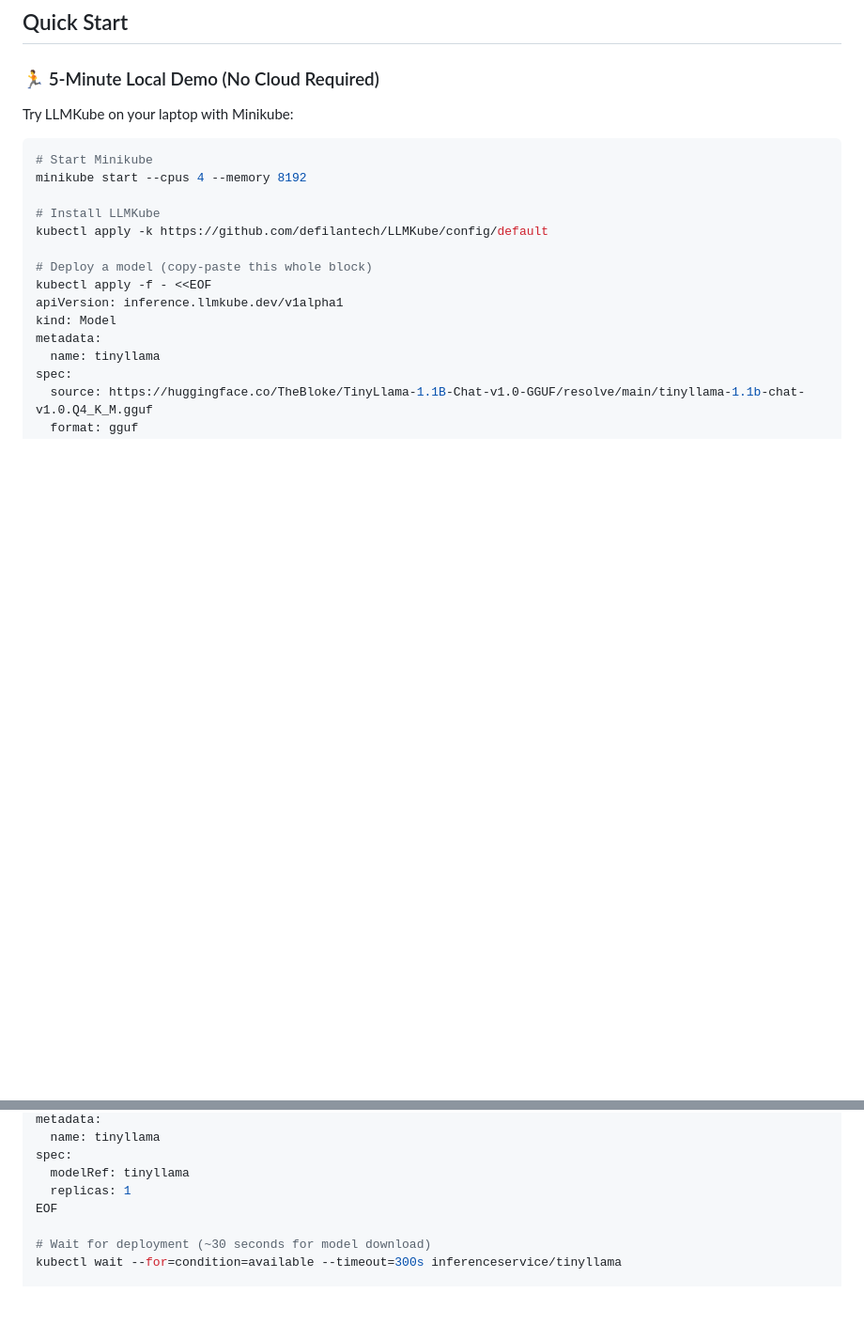
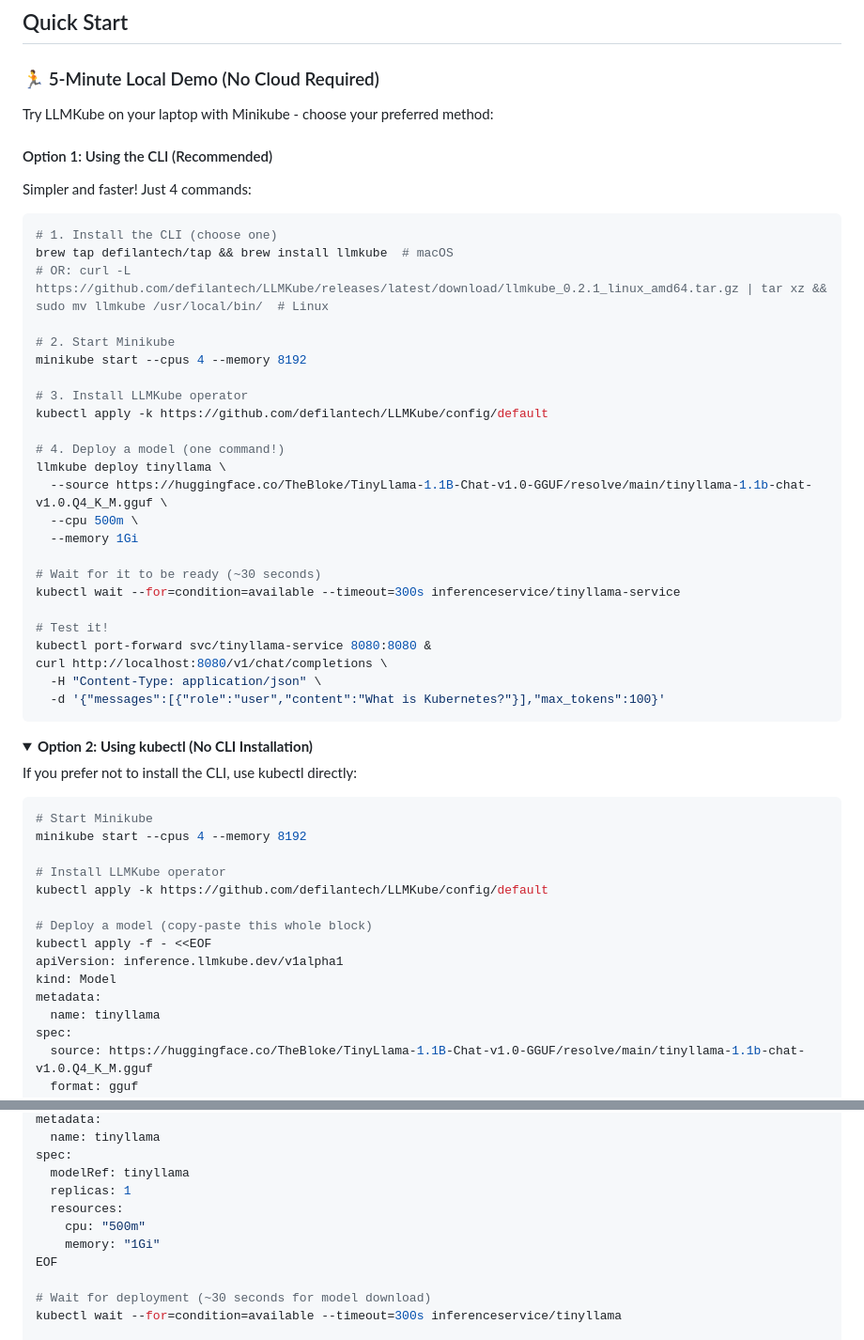
Before and after one commit to defilantech/LLMKube, a Markdown page: README.md, 2 parts joined by grey strips. Shown: that part at 94% size. GitHub-like rendering; folded sections open; blank space fills up the shorter version.

Commit message:
docs: Add CLI option to quick start, keep kubectl as fallback
Show both CLI and kubectl approaches for local demo:
- Option 1 (recommended): CLI - simpler, just 4 commands
- Option 2 (collapsible): kubectl - for those who prefer YAML

This gives users the best of both worlds:
- CLI users see the simple path (better first impression)
- kubectl users can expand to see the familiar approach
- Progressive disclosure keeps it approachable

````diff
--- a/README.md
+++ b/README.md
@@ -50,13 +50,49 @@ Running LLMs in production shouldn't require a PhD in distributed systems. LLMKu
 
 ### 🏃 5-Minute Local Demo (No Cloud Required)
 
-Try LLMKube on your laptop with Minikube:
+Try LLMKube on your laptop with Minikube - choose your preferred method:
+
+#### Option 1: Using the CLI (Recommended)
+
+Simpler and faster! Just 4 commands:
+
+```bash
+# 1. Install the CLI (choose one)
+brew tap defilantech/tap && brew install llmkube  # macOS
+# OR: curl -L https://github.com/defilantech/LLMKube/releases/latest/download/llmkube_0.2.1_linux_amd64.tar.gz | tar xz && sudo mv llmkube /usr/local/bin/  # Linux
+
+# 2. Start Minikube
+minikube start --cpus 4 --memory 8192
+
+# 3. Install LLMKube operator
+kubectl apply -k https://github.com/defilantech/LLMKube/config/default
+
+# 4. Deploy a model (one command!)
+llmkube deploy tinyllama \
+  --source https://huggingface.co/TheBloke/TinyLlama-1.1B-Chat-v1.0-GGUF/resolve/main/tinyllama-1.1b-chat-v1.0.Q4_K_M.gguf \
+  --cpu 500m \
+  --memory 1Gi
+
+# Wait for it to be ready (~30 seconds)
+kubectl wait --for=condition=available --timeout=300s inferenceservice/tinyllama-service
+
+# Test it!
+kubectl port-forward svc/tinyllama-service 8080:8080 &
+curl http://localhost:8080/v1/chat/completions \
+  -H "Content-Type: application/json" \
+  -d '{"messages":[{"role":"user","content":"What is Kubernetes?"}],"max_tokens":100}'
+```
+
+<details>
+<summary><b>Option 2: Using kubectl (No CLI Installation)</b></summary>
+
+If you prefer not to install the CLI, use kubectl directly:
 
 ```bash
 # Start Minikube
 minikube start --cpus 4 --memory 8192
 
-# Install LLMKube
+# Install LLMKube operator
 kubectl apply -k https://github.com/defilantech/LLMKube/config/default
 
 # Deploy a model (copy-paste this whole block)
@@ -76,6 +112,9 @@ metadata:
 spec:
   modelRef: tinyllama
   replicas: 1
+  resources:
+    cpu: "500m"
+    memory: "1Gi"
 EOF
 
 # Wait for deployment (~30 seconds for model download)
````
Also changed, not shown: other parts of README.md (+2 -1 lines).
